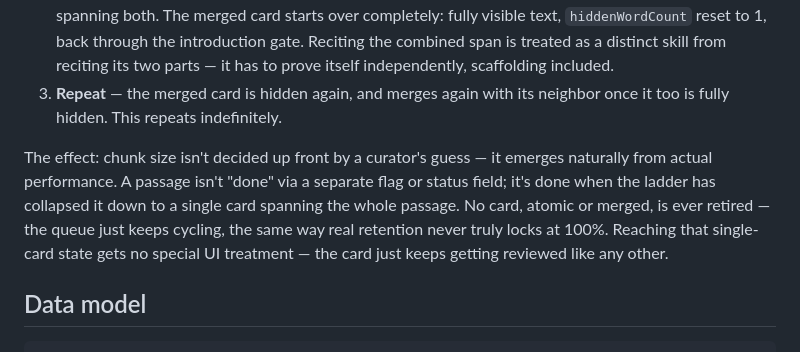
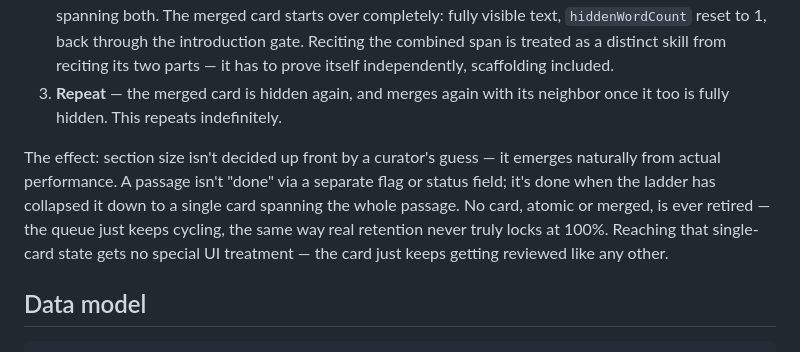
Before and after one commit to FayZ676/bahai-memorization-game, a Markdown page: plan.md, the part around the change. GitHub-like rendering.

Commit message:
Use "section" not "chunk" in plan.md for consistency
Chunk was renamed to Section throughout the codebase; this line in
plan.md was the one leftover using the old term.

```diff
--- a/plan.md
+++ b/plan.md
@@ -16,7 +16,7 @@ The ladder works like this:
 2. **Merge** — once two *adjacent* cards are both fully hidden, they combine into one new, larger card spanning both. The merged card starts over completely: fully visible text, `hiddenWordCount` reset to 1, back through the introduction gate. Reciting the combined span is treated as a distinct skill from reciting its two parts — it has to prove itself independently, scaffolding included.
 3. **Repeat** — the merged card is hidden again, and merges again with its neighbor once it too is fully hidden. This repeats indefinitely.
 
-The effect: chunk size isn't decided up front by a curator's guess — it emerges naturally from actual performance. A passage isn't "done" via a separate flag or status field; it's done when the ladder has collapsed it down to a single card spanning the whole passage. No card, atomic or merged, is ever retired — the queue just keeps cycling, the same way real retention never truly locks at 100%. Reaching that single-card state gets no special UI treatment — the card just keeps getting reviewed like any other.
+The effect: section size isn't decided up front by a curator's guess — it emerges naturally from actual performance. A passage isn't "done" via a separate flag or status field; it's done when the ladder has collapsed it down to a single card spanning the whole passage. No card, atomic or merged, is ever retired — the queue just keeps cycling, the same way real retention never truly locks at 100%. Reaching that single-card state gets no special UI treatment — the card just keeps getting reviewed like any other.
 
 ## Data model
 
```
